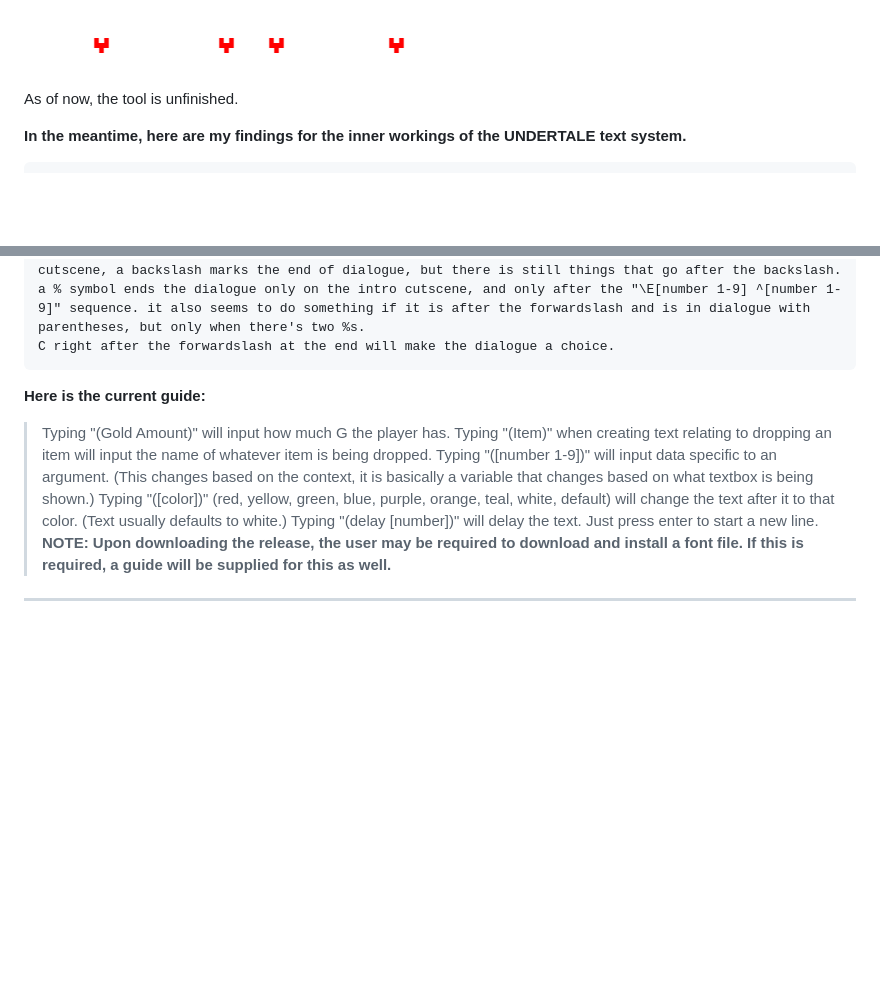
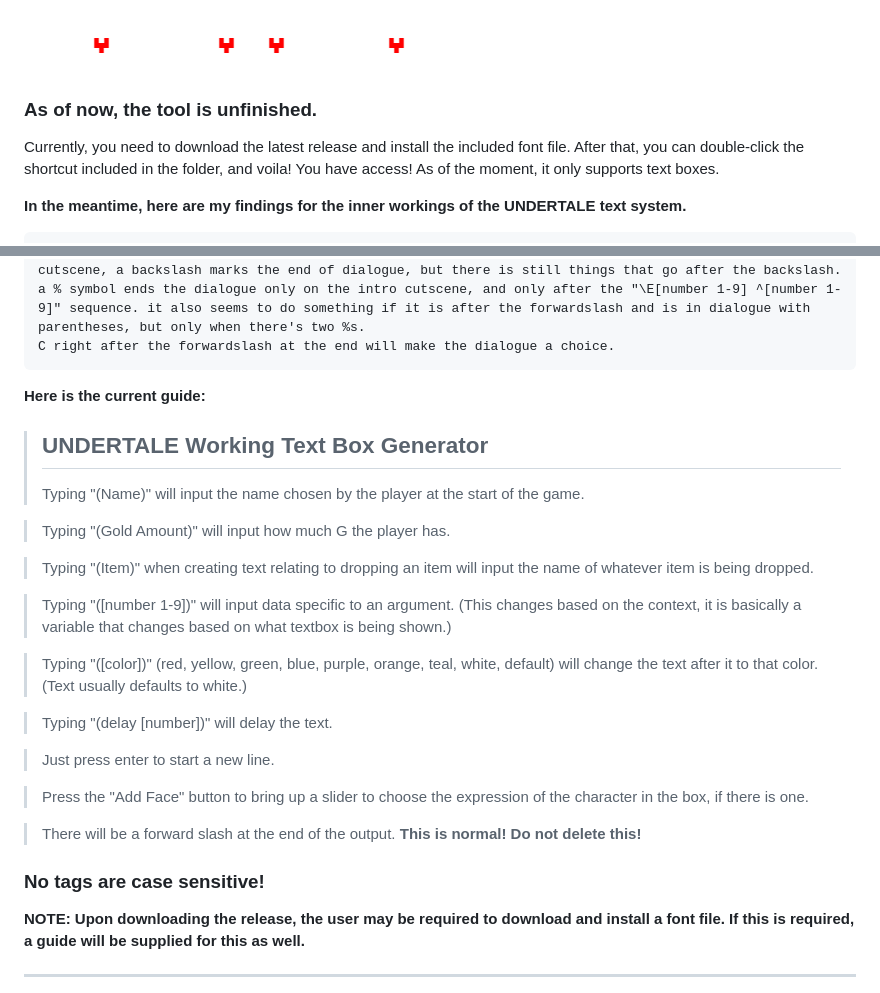
Before and after one commit to AxolotlIsSickOfThisShit/undertaleDialogCreator, a Markdown page: README.md, 2 parts joined by grey strips. Rendered like a GitHub page; blank space fills up the shorter version.

````diff
--- a/README.md
+++ b/README.md
@@ -6,7 +6,8 @@
 ***
 ![How do You Use it?](/Assets/how.png)
 
-As of now, the tool is unfinished.
+### As of now, the tool is unfinished.
+Currently, you need to download the latest release and install the included font file. After that, you can double-click the shortcut included in the folder, and voila! You have access! As of the moment, it only supports text boxes.
 
 **In the meantime, here are my findings for the inner workings of the UNDERTALE text system.**
 
@@ -25,8 +26,25 @@ a % symbol ends the dialogue only on the intro cutscene, and only after the "\E[
 C right after the forwardslash at the end will make the dialogue a choice.
 ```
 **Here is the current guide:**
+> ## UNDERTALE Working Text Box Generator
+> Typing "(Name)" will input the name chosen by the player at the start of the game.
+
 > Typing "(Gold Amount)" will input how much G the player has.
-       Typing "(Item)" when creating text relating to dropping an item will input the name of whatever item is being dropped. Typing "([number 1-9])" will input data specific to an argument. (This changes based on the context, it is basically a variable that changes based on what textbox is being shown.) Typing "([color])" (red, yellow, green, blue, purple, orange, teal, white, default) will change the text after it to that color. (Text usually defaults to white.) Typing "(delay [number])" will delay the text. Just press enter to start a new line.
+
+> Typing "(Item)" when creating text relating to dropping an item will input the name of whatever item is being dropped.
+
+> Typing "([number 1-9])" will input data specific to an argument. (This changes based on the context, it is basically a variable that changes based on what textbox is being shown.)
+
+> Typing "([color])" (red, yellow, green, blue, purple, orange, teal, white, default) will change the text after it to that color. (Text usually defaults to white.)
+
+> Typing "(delay [number])" will delay the text.
+
+> Just press enter to start a new line.
+
+> Press the "Add Face" button to bring up a slider to choose the expression of the character in the box, if there is one.
+
+> There will be a forward slash at the end of the output. **This is normal! Do not delete this!**
+### No tags are case sensitive!
 **NOTE: Upon downloading the release, the user may be required to download and install a font file. If this is required, a guide will be supplied for this as well.**
 ***
 ![Do you want to help with this project?](/Assets/help.png)
````
